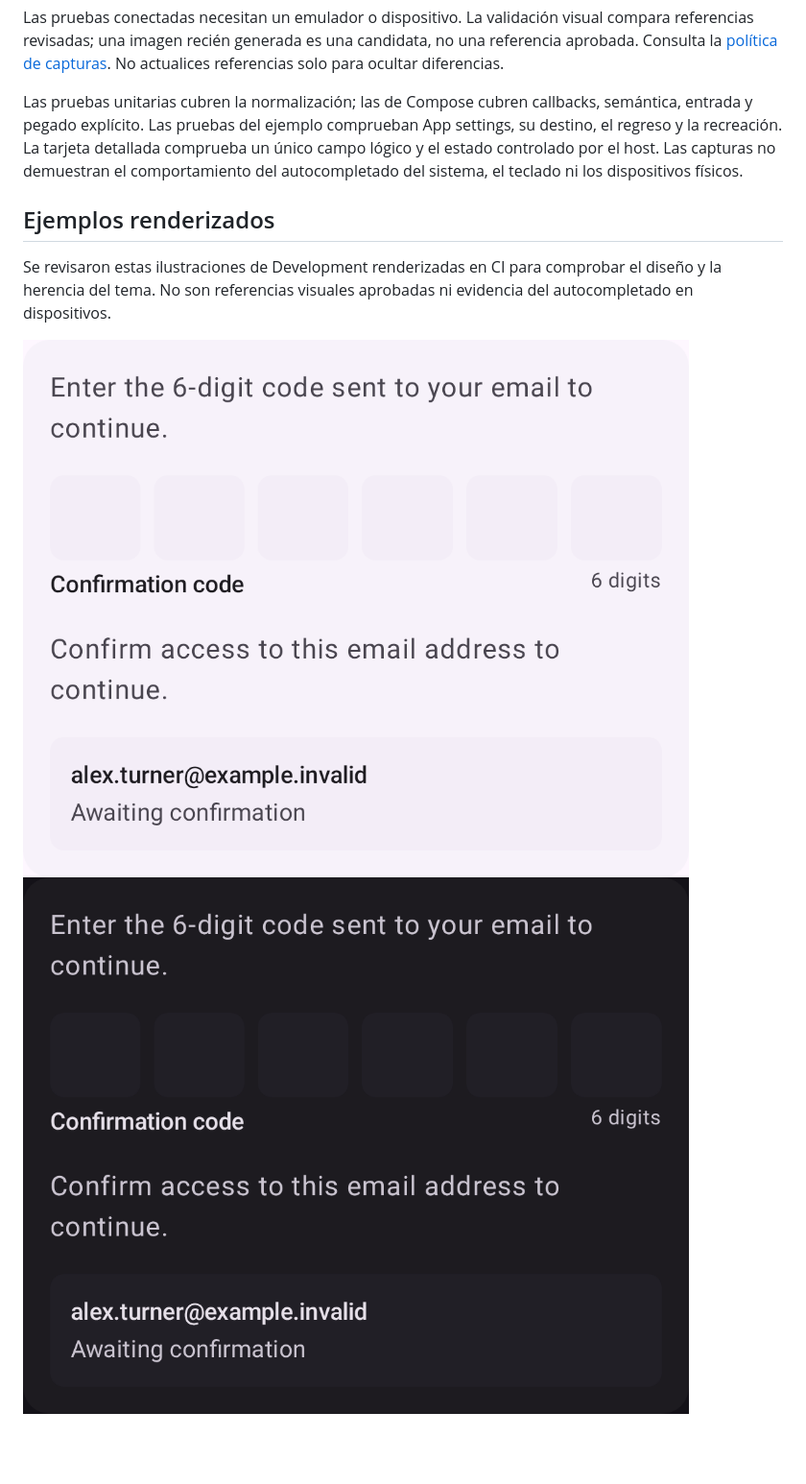
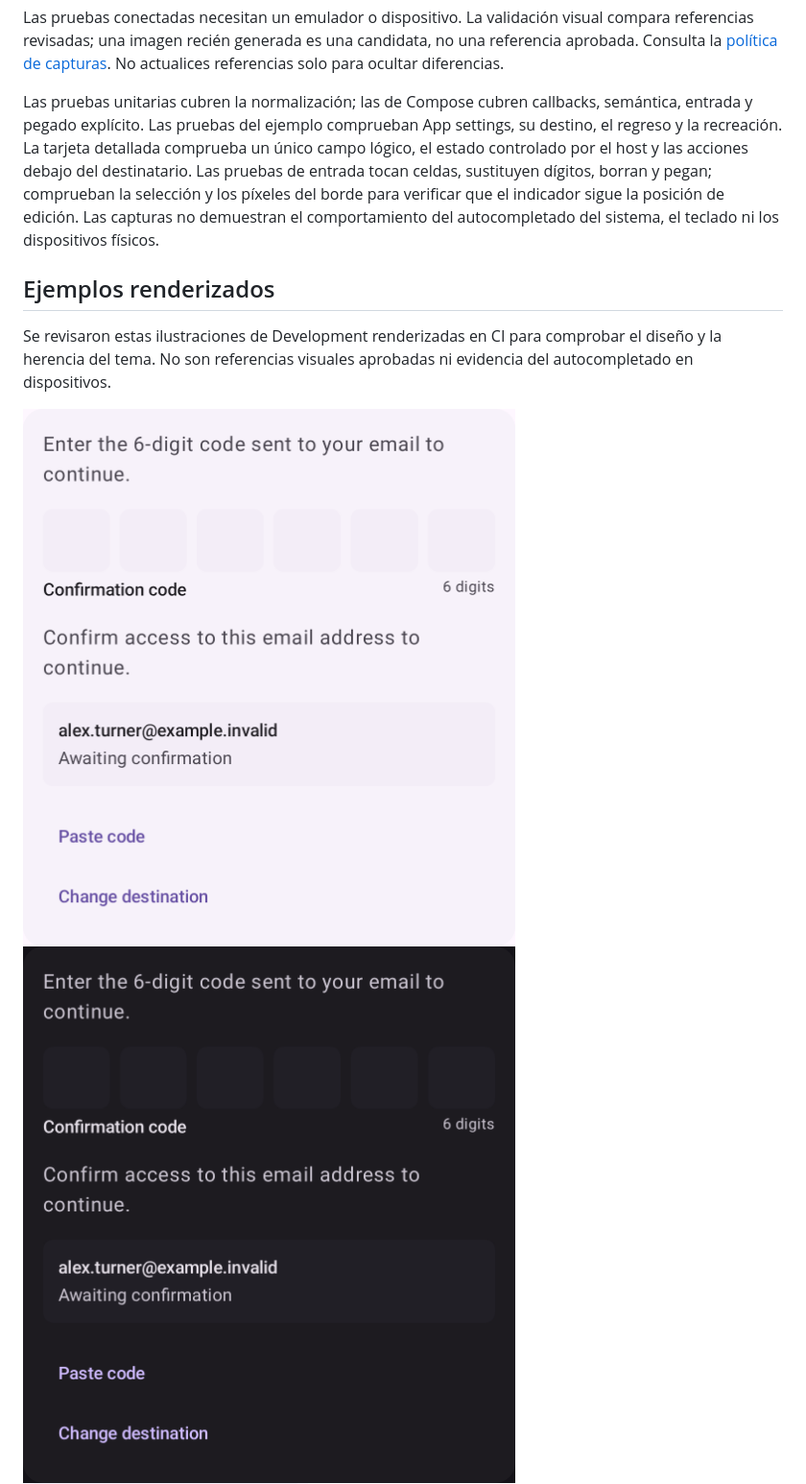
Before and after one commit to lambdawalker/android.ui.common, a Markdown page: docs/es/testing.md, the part around one of its changes. Shown at 96% size. Rendered like a GitHub page; pictures changed too: docs/assets/screenshots/alternate-host.png, docs/assets/screenshots/verification-dark.png, docs/assets/screenshots/verification-light.png; blank space fills up the shorter version.

```diff
--- a/docs/es/testing.md
+++ b/docs/es/testing.md
@@ -14,7 +14,7 @@ sh ./docs.sh build --check --base /android.ui.common/
 
 Las pruebas conectadas necesitan un emulador o dispositivo. La validación visual compara referencias revisadas; una imagen recién generada es una candidata, no una referencia aprobada. Consulta la [política de capturas](../screenshots/README.md). No actualices referencias solo para ocultar diferencias.
 
-Las pruebas unitarias cubren la normalización; las de Compose cubren callbacks, semántica, entrada y pegado explícito. Las pruebas del ejemplo comprueban App settings, su destino, el regreso y la recreación. La tarjeta detallada comprueba un único campo lógico y el estado controlado por el host. Las capturas no demuestran el comportamiento del autocompletado del sistema, el teclado ni los dispositivos físicos.
+Las pruebas unitarias cubren la normalización; las de Compose cubren callbacks, semántica, entrada y pegado explícito. Las pruebas del ejemplo comprueban App settings, su destino, el regreso y la recreación. La tarjeta detallada comprueba un único campo lógico, el estado controlado por el host y las acciones debajo del destinatario. Las pruebas de entrada tocan celdas, sustituyen dígitos, borran y pegan; comprueban la selección y los píxeles del borde para verificar que el indicador sigue la posición de edición. Las capturas no demuestran el comportamiento del autocompletado del sistema, el teclado ni los dispositivos físicos.
 
 ## Ejemplos renderizados
 
```
Also changed, not shown: other parts of docs/es/testing.md (+7 -0 lines), docs/agents/testing.md (+11 -1 lines), docs/assets/screenshots/focus-next-dark.png (added), docs/assets/screenshots/focus-selected-dark.png (added), 3 other files.
